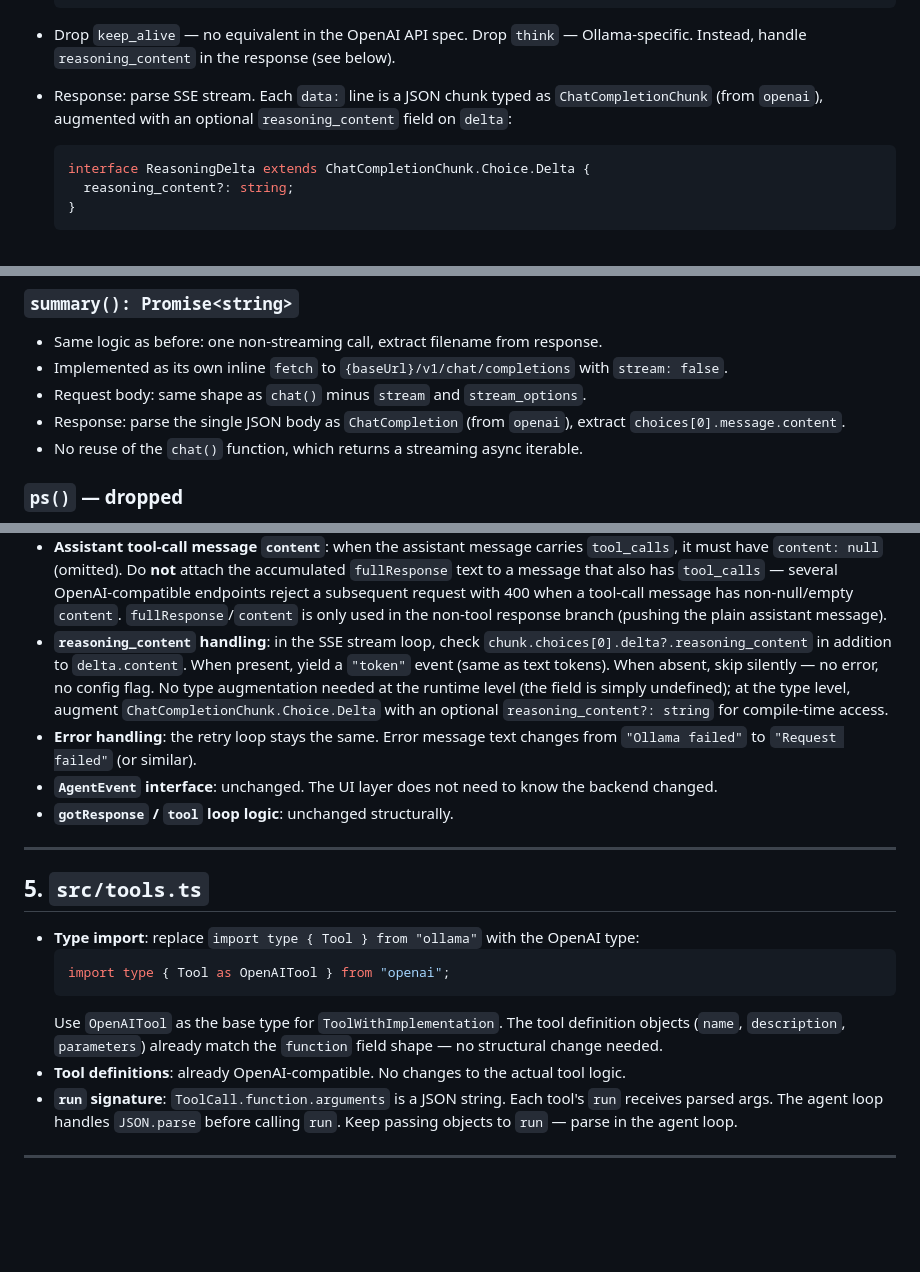
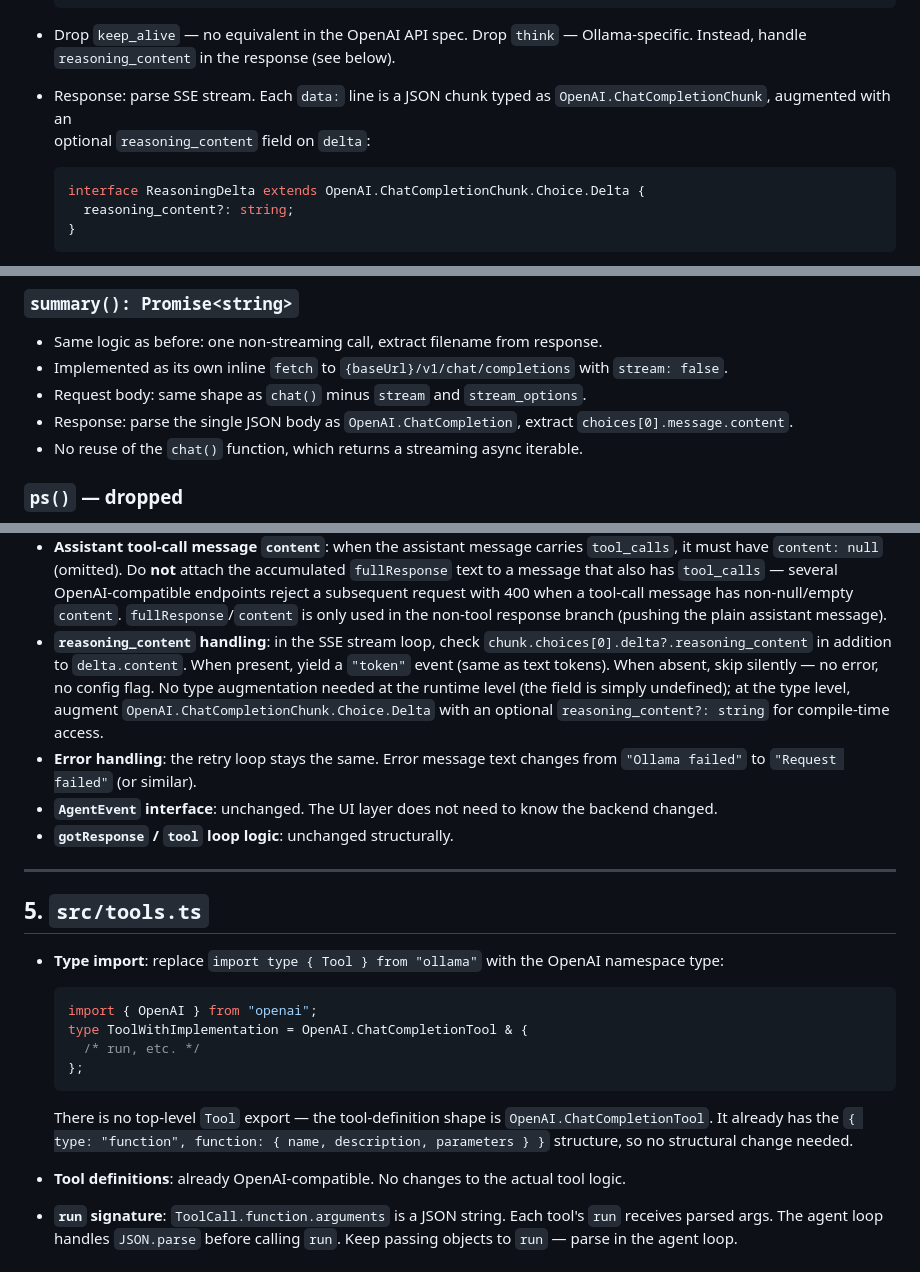
Before and after one commit to d3jawu/zxc, a Markdown page: PLAN.md, 3 parts joined by grey strips. GitHub-like rendering; blank space fills up the shorter version.

````diff
--- a/PLAN.md
+++ b/PLAN.md
@@ -37,10 +50,11 @@ Rename and rework. Export the same three functions plus types.
   ```
 
 - Drop `keep_alive` — no equivalent in the OpenAI API spec. Drop `think` — Ollama-specific. Instead, handle `reasoning_content` in the response (see below).
-- Response: parse SSE stream. Each `data:` line is a JSON chunk typed as `ChatCompletionChunk` (from `openai`), augmented with an optional `reasoning_content` field on `delta`:
+- Response: parse SSE stream. Each `data:` line is a JSON chunk typed as `OpenAI.ChatCompletionChunk`, augmented with an
+  optional `reasoning_content` field on `delta`:
 
   ```ts
-  interface ReasoningDelta extends ChatCompletionChunk.Choice.Delta {
+  interface ReasoningDelta extends OpenAI.ChatCompletionChunk.Choice.Delta {
     reasoning_content?: string;
   }
   ```
@@ -61,7 +75,7 @@ Rename and rework. Export the same three functions plus types.
 - Same logic as before: one non-streaming call, extract filename from response.
 - Implemented as its own inline `fetch` to `{baseUrl}/v1/chat/completions` with `stream: false`.
 - Request body: same shape as `chat()` minus `stream` and `stream_options`.
-- Response: parse the single JSON body as `ChatCompletion` (from `openai`), extract `choices[0].message.content`.
+- Response: parse the single JSON body as `OpenAI.ChatCompletion`, extract `choices[0].message.content`.
 - No reuse of the `chat()` function, which returns a streaming async iterable.
 
 ### `ps()` — dropped
@@ -132,7 +149,7 @@ Rename and rework. Export the same three functions plus types.
   - On stream end, parse accumulated argument strings into objects.
 - **Tool call handling**: on stream end, the array of accumulated fragments **is** the `tool_calls` array — just fill in `type: "function"` on each entry. Push a **single** assistant message with the full `tool_calls` array to history (not per-chunk). Then for each call, push a `{ role: "tool", tool_call_id: id, content: result }` message, where `id` is the `id` field from that call's first fragment (the one that arrived with `index` 0, 1, 2, …). The OpenAI API requires `tool_call_id` on the result to match the `id` on the corresponding `tool_calls` entry, or it will reject the next request with a 400.
 - **Assistant tool-call message `content`**: when the assistant message carries `tool_calls`, it must have `content: null` (omitted). Do **not** attach the accumulated `fullResponse` text to a message that also has `tool_calls` — several OpenAI-compatible endpoints reject a subsequent request with 400 when a tool-call message has non-null/empty `content`. `fullResponse`/`content` is only used in the non-tool response branch (pushing the plain assistant message).
-- **`reasoning_content` handling**: in the SSE stream loop, check `chunk.choices[0].delta?.reasoning_content` in addition to `delta.content`. When present, yield a `"token"` event (same as text tokens). When absent, skip silently — no error, no config flag. No type augmentation needed at the runtime level (the field is simply undefined); at the type level, augment `ChatCompletionChunk.Choice.Delta` with an optional `reasoning_content?: string` for compile-time access.
+- **`reasoning_content` handling**: in the SSE stream loop, check `chunk.choices[0].delta?.reasoning_content` in addition to `delta.content`. When present, yield a `"token"` event (same as text tokens). When absent, skip silently — no error, no config flag. No type augmentation needed at the runtime level (the field is simply undefined); at the type level, augment `OpenAI.ChatCompletionChunk.Choice.Delta` with an optional `reasoning_content?: string` for compile-time access.
 - **Error handling**: the retry loop stays the same. Error message text changes from `"Ollama failed"` to `"Request failed"` (or similar).
 - **`AgentEvent` interface**: unchanged. The UI layer does not need to know the backend changed.
 - **`gotResponse` / `tool` loop logic**: unchanged structurally.
@@ -141,11 +158,17 @@ Rename and rework. Export the same three functions plus types.
 
 ## 5. `src/tools.ts`
 
-- **Type import**: replace `import type { Tool } from "ollama"` with the OpenAI type:
+- **Type import**: replace `import type { Tool } from "ollama"` with the OpenAI namespace type:
+
   ```ts
-  import type { Tool as OpenAITool } from "openai";
+  import { OpenAI } from "openai";
+  type ToolWithImplementation = OpenAI.ChatCompletionTool & {
+    /* run, etc. */
+  };
   ```
-  Use `OpenAITool` as the base type for `ToolWithImplementation`. The tool definition objects (`name`, `description`, `parameters`) already match the `function` field shape — no structural change needed.
+
+  There is no top-level `Tool` export — the tool-definition shape is `OpenAI.ChatCompletionTool`. It already has the `{ type: "function", function: { name, description, parameters } }` structure, so no structural change needed.
+
 - **Tool definitions**: already OpenAI-compatible. No changes to the actual tool logic.
 - **`run` signature**: `ToolCall.function.arguments` is a JSON string. Each tool's `run` receives parsed args. The agent loop handles `JSON.parse` before calling `run`. Keep passing objects to `run` — parse in the agent loop.
 
````
Also changed, not shown: other parts of PLAN.md (+25 -9 lines).
